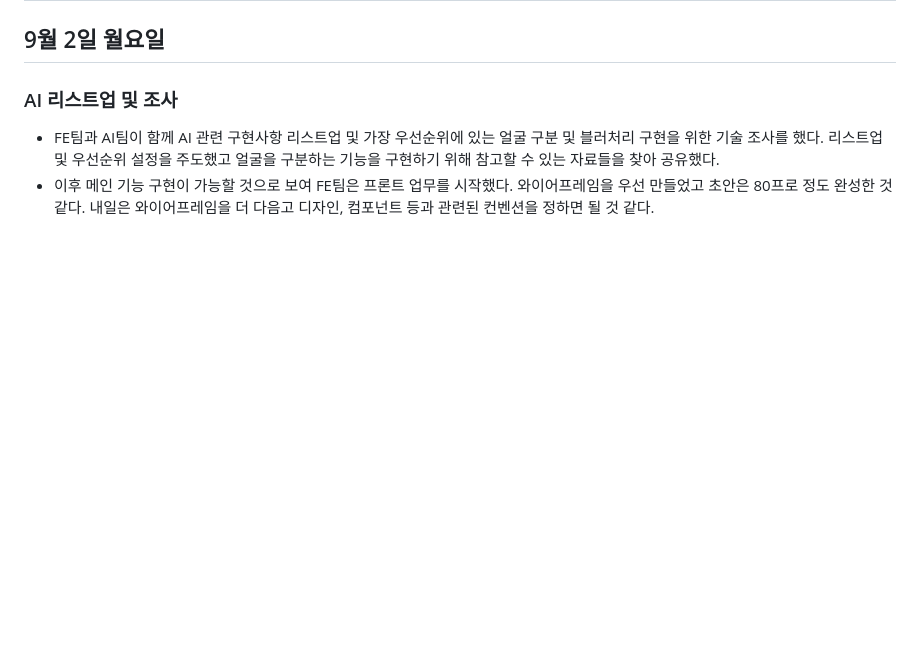
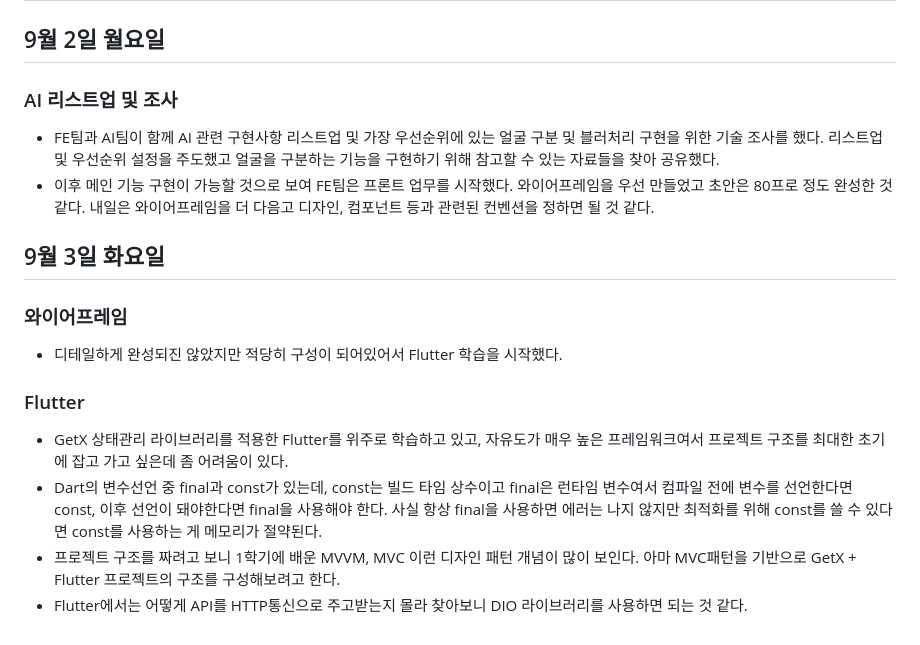
Before and after one commit to jungyeojinn/bbip, a Markdown page: 김호진/README.md, the part around the change. Rendered like a GitHub page; blank space fills up the shorter version.

Commit message:
김호진 9월 3일 화요일 리드미 작성

```diff
--- a/김호진/README.md
+++ b/김호진/README.md
@@ -33,3 +33,16 @@
 
 - FE팀과 AI팀이 함께 AI 관련 구현사항 리스트업 및 가장 우선순위에 있는 얼굴 구분 및 블러처리 구현을 위한 기술 조사를 했다. 리스트업 및 우선순위 설정을 주도했고 얼굴을 구분하는 기능을 구현하기 위해 참고할 수 있는 자료들을 찾아 공유했다.
 - 이후 메인 기능 구현이 가능할 것으로 보여 FE팀은 프론트 업무를 시작했다. 와이어프레임을 우선 만들었고 초안은 80프로 정도 완성한 것 같다. 내일은 와이어프레임을 더 다음고 디자인, 컴포넌트 등과 관련된 컨벤션을 정하면 될 것 같다.
+
+## 9월 3일 화요일
+
+### 와이어프레임
+
+- 디테일하게 완성되진 않았지만 적당히 구성이 되어있어서 Flutter 학습을 시작했다.
+
+### Flutter
+
+- GetX 상태관리 라이브러리를 적용한 Flutter를 위주로 학습하고 있고, 자유도가 매우 높은 프레임워크여서 프로젝트 구조를 최대한 초기에 잡고 가고 싶은데 좀 어려움이 있다.
+- Dart의 변수선언 중 final과 const가 있는데, const는 빌드 타임 상수이고 final은 런타임 변수여서 컴파일 전에 변수를 선언한다면 const, 이후 선언이 돼야한다면 final을 사용해야 한다. 사실 항상 final을 사용하면 에러는 나지 않지만 최적화를 위해 const를 쓸 수 있다면 const를 사용하는 게 메모리가 절약된다.
+- 프로젝트 구조를 짜려고 보니 1학기에 배운 MVVM, MVC 이런 디자인 패턴 개념이 많이 보인다. 아마 MVC패턴을 기반으로 GetX + Flutter 프로젝트의 구조를 구성해보려고 한다.
+- Flutter에서는 어떻게 API를 HTTP통신으로 주고받는지 몰라 찾아보니 DIO 라이브러리를 사용하면 되는 것 같다.
```
